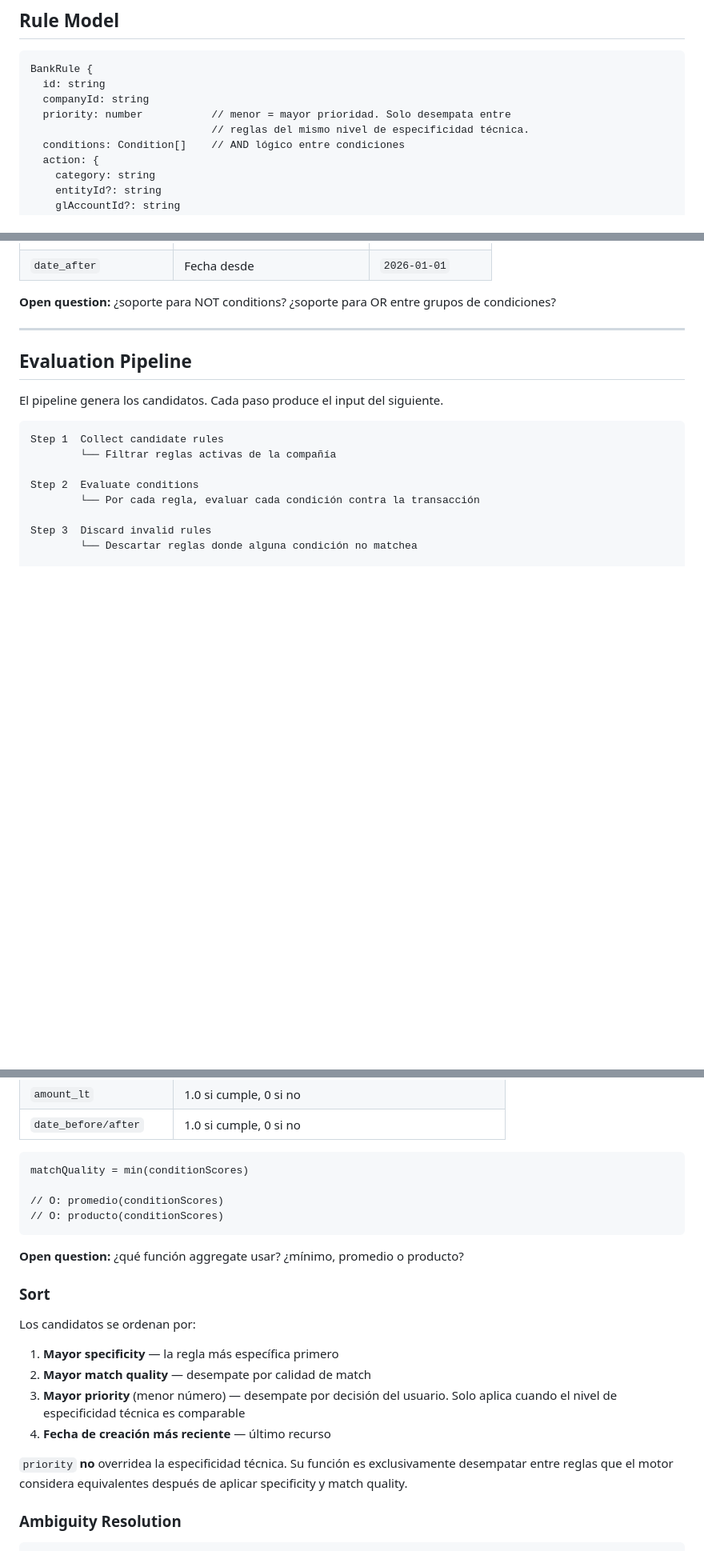
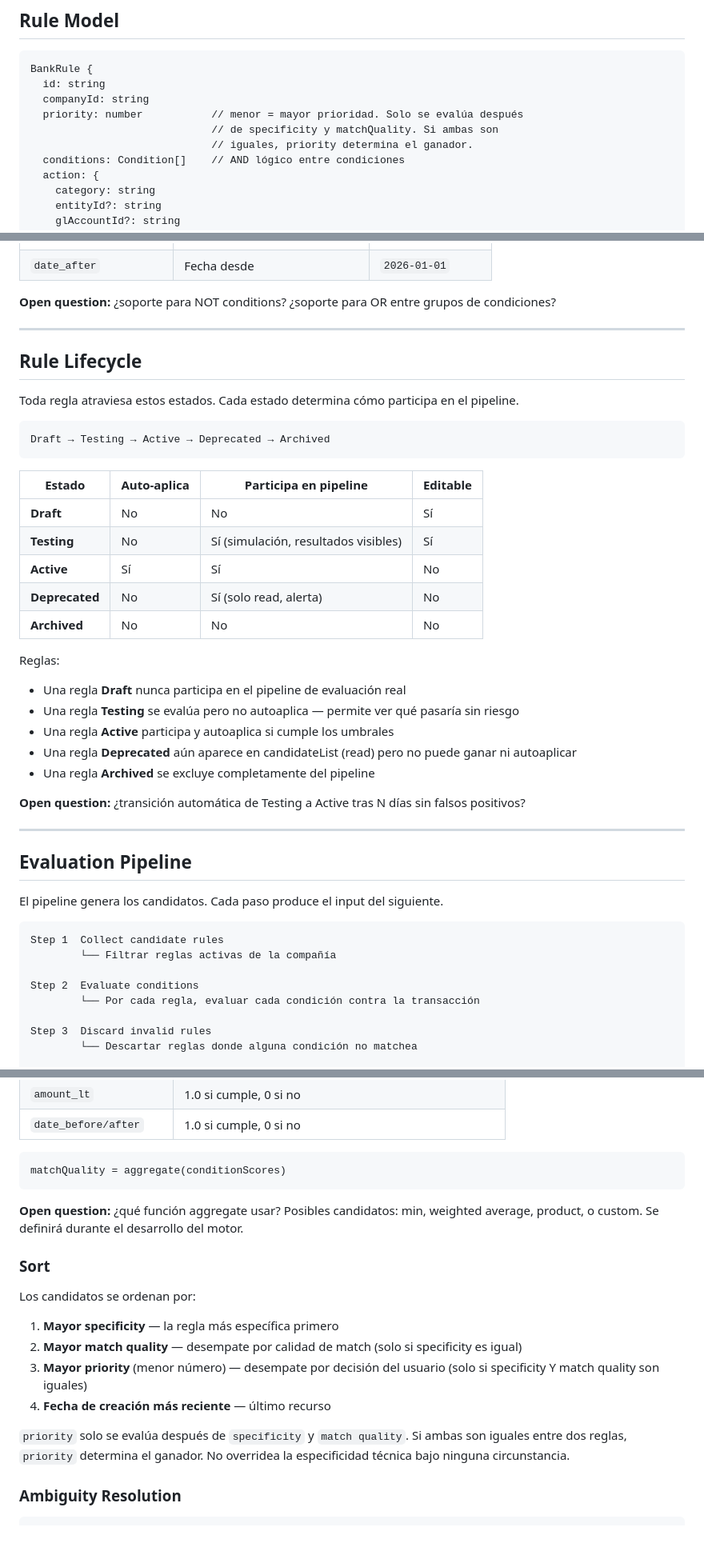
Before and after one commit to OmarMira/Sistema1, a Markdown page: docs/adr/ADR-009-deterministic-rule-engine-contract.md, 3 parts joined by grey strips. Shown at 80% size. Rendered like a GitHub page; blank space fills up the shorter version.

Commit message:
docs: adr-009 — objective priority, open aggregate, rule lifecycle, engineVersion

````diff
--- a/docs/adr/ADR-009-deterministic-rule-engine-contract.md
+++ b/docs/adr/ADR-009-deterministic-rule-engine-contract.md
@@ -85,8 +85,9 @@ EvaluatedCondition {
 BankRule {
   id: string
   companyId: string
-  priority: number           // menor = mayor prioridad. Solo desempata entre
-                             // reglas del mismo nivel de especificidad técnica.
+  priority: number           // menor = mayor prioridad. Solo se evalúa después
+                             // de specificity y matchQuality. Si ambas son
+                             // iguales, priority determina el ganador.
   conditions: Condition[]    // AND lógico entre condiciones
   action: {
     category: string
@@ -111,6 +112,34 @@ BankRule {
 | `date_after` | Fecha desde | `2026-01-01` |
 
 **Open question:** ¿soporte para NOT conditions? ¿soporte para OR entre grupos de condiciones?
+
+---
+
+## Rule Lifecycle
+
+Toda regla atraviesa estos estados. Cada estado determina cómo participa en el pipeline.
+
+```
+Draft → Testing → Active → Deprecated → Archived
+```
+
+| Estado | Auto-aplica | Participa en pipeline | Editable |
+|---|---|---|---|
+| **Draft** | No | No | Sí |
+| **Testing** | No | Sí (simulación, resultados visibles) | Sí |
+| **Active** | Sí | Sí | No |
+| **Deprecated** | No | Sí (solo read, alerta) | No |
+| **Archived** | No | No | No |
+
+Reglas:
+
+- Una regla **Draft** nunca participa en el pipeline de evaluación real
+- Una regla **Testing** se evalúa pero no autoaplica — permite ver qué pasaría sin riesgo
+- Una regla **Active** participa y autoaplica si cumple los umbrales
+- Una regla **Deprecated** aún aparece en candidateList (read) pero no puede ganar ni autoaplicar
+- Una regla **Archived** se excluye completamente del pipeline
+
+**Open question:** ¿transición automática de Testing a Active tras N días sin falsos positivos?
 
 ---
 
@@ -174,24 +203,21 @@ No es un valor fijo por tipo de condición. Cada condición produce un **conditi
 | `date_before/after` | 1.0 si cumple, 0 si no |
 
 ```
-matchQuality = min(conditionScores)
-
-// O: promedio(conditionScores)
-// O: producto(conditionScores)
+matchQuality = aggregate(conditionScores)
 ```
 
-**Open question:** ¿qué función aggregate usar? ¿mínimo, promedio o producto?
+**Open question:** ¿qué función aggregate usar? Posibles candidatos: min, weighted average, product, o custom. Se definirá durante el desarrollo del motor.
 
 ### Sort
 
 Los candidatos se ordenan por:
 
 1. **Mayor specificity** — la regla más específica primero
-2. **Mayor match quality** — desempate por calidad de match
-3. **Mayor priority** (menor número) — desempate por decisión del usuario. Solo aplica cuando el nivel de especificidad técnica es comparable
+2. **Mayor match quality** — desempate por calidad de match (solo si specificity es igual)
+3. **Mayor priority** (menor número) — desempate por decisión del usuario (solo si specificity Y match quality son iguales)
 4. **Fecha de creación más reciente** — último recurso
 
-`priority` **no** overridea la especificidad técnica. Su función es exclusivamente desempatar entre reglas que el motor considera equivalentes después de aplicar specificity y match quality.
+`priority` solo se evalúa después de `specificity` y `match quality`. Si ambas son iguales entre dos reglas, `priority` determina el ganador. No overridea la especificidad técnica bajo ninguna circunstancia.
 
 ### Ambiguity Resolution
 
````
Also changed, not shown: other parts of docs/adr/ADR-009-deterministic-rule-engine-contract.md (+3 -1 lines).
